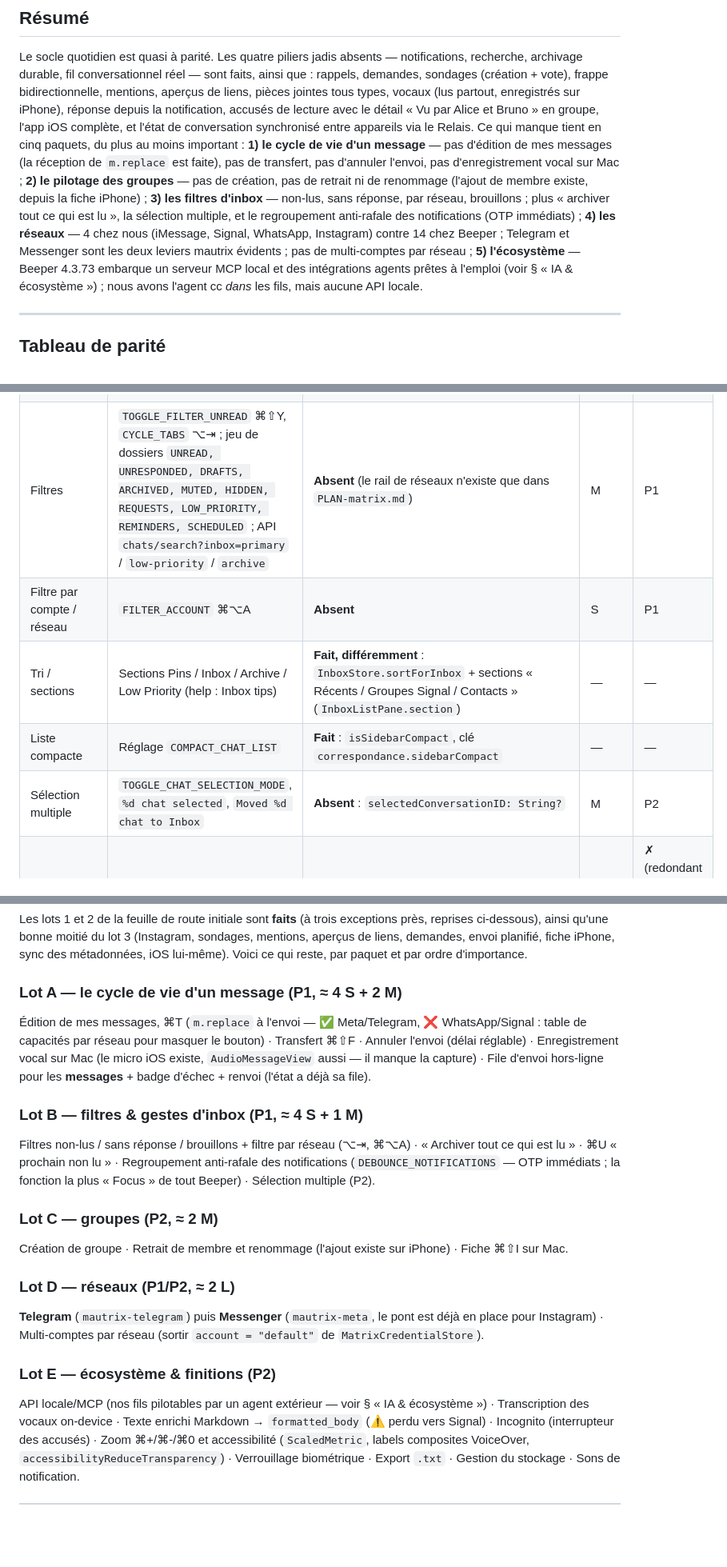
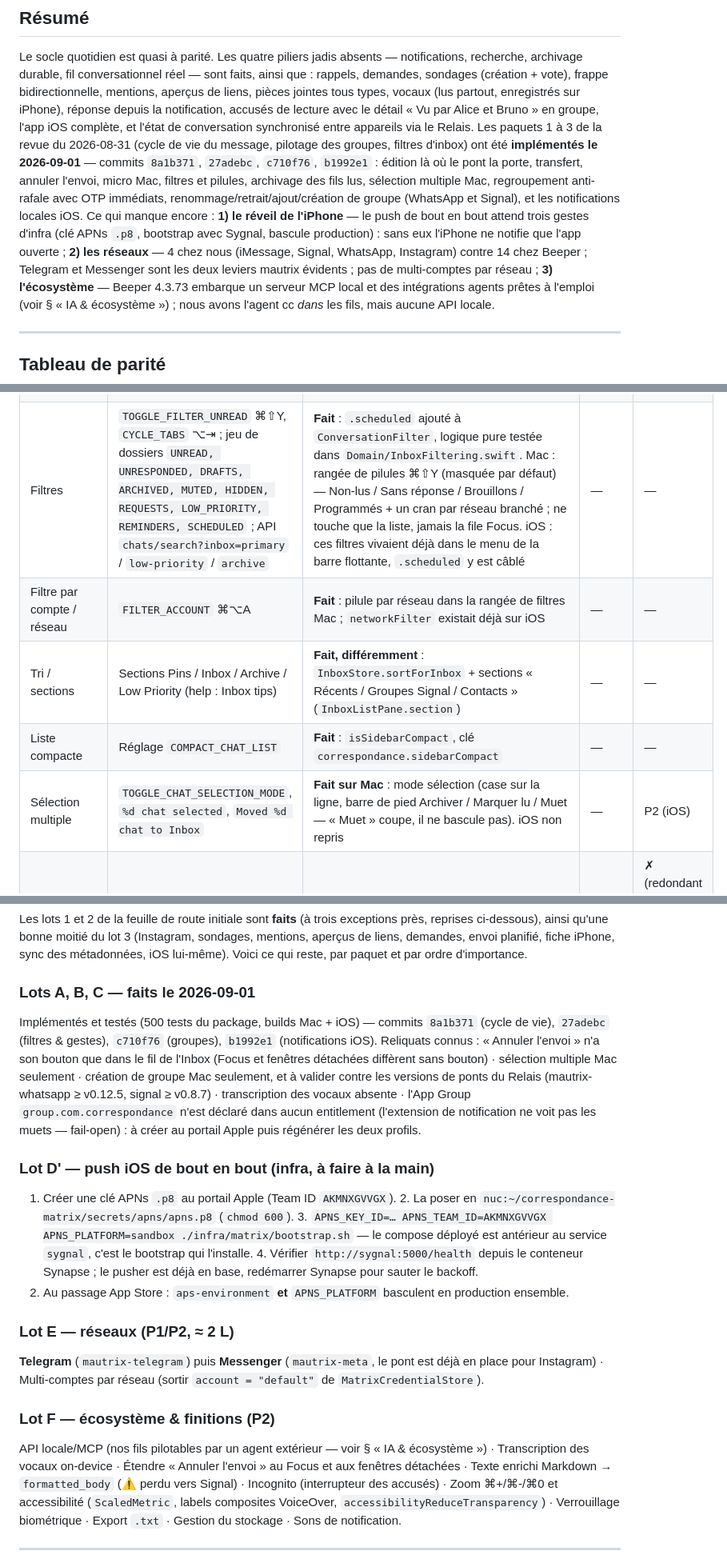
Before and after one commit to menufactory43/correspondance-open, a Markdown page: docs/BEEPER-PARITY.md, 3 parts joined by grey strips. Shown at 80% size. Drawn GitHub-style; blank space fills up the shorter version.

Commit message:
Le doc de parité constate les lots A–D : dix statuts de plus au vert, et la marche à suivre pour que l'iPhone sonne éteint.
Vérifié avant d'écrire : 500 tests du package, builds Mac et iOS. Le seul
vrai manquant des notifications iOS est d'infra — clé APNs, bootstrap avec
Sygnal — et tient en cinq gestes, consignés en lot D'.

Co-Authored-By: Claude Fable 5 <noreply@anthropic.com>
Claude-Session: https://claude.ai/code/session_01PM7wbhhUY95R8jmrCp1YgX

```diff
--- a/docs/BEEPER-PARITY.md
+++ b/docs/BEEPER-PARITY.md
@@ -15,15 +15,17 @@ archivage durable, fil conversationnel réel — sont faits, ainsi que : rappels
 vocaux (lus partout, enregistrés sur iPhone), réponse depuis la notification, accusés de lecture
 avec le détail « Vu par Alice et Bruno » en groupe, l'app iOS complète, et l'état de conversation
 synchronisé entre appareils via le Relais.
-Ce qui manque tient en cinq paquets, du plus au moins important :
-**1) le cycle de vie d'un message** — pas d'édition de mes messages (la réception de `m.replace`
-est faite), pas de transfert, pas d'annuler l'envoi, pas d'enregistrement vocal sur Mac ;
-**2) le pilotage des groupes** — pas de création, pas de retrait ni de renommage (l'ajout de membre existe, depuis la fiche iPhone) ;
-**3) les filtres d'inbox** — non-lus, sans réponse, par réseau, brouillons ; plus « archiver tout ce
-qui est lu », la sélection multiple, et le regroupement anti-rafale des notifications (OTP immédiats) ;
-**4) les réseaux** — 4 chez nous (iMessage, Signal, WhatsApp, Instagram) contre 14 chez Beeper ;
+Les paquets 1 à 3 de la revue du 2026-08-31 (cycle de vie du message, pilotage des groupes,
+filtres d'inbox) ont été **implémentés le 2026-09-01** — commits `8a1b371`, `27adebc`, `c710f76`,
+`b1992e1` : édition là où le pont la porte, transfert, annuler l'envoi, micro Mac, filtres et
+pilules, archivage des fils lus, sélection multiple Mac, regroupement anti-rafale avec OTP
+immédiats, renommage/retrait/ajout/création de groupe (WhatsApp et Signal), et les notifications
+locales iOS. Ce qui manque encore :
+**1) le réveil de l'iPhone** — le push de bout en bout attend trois gestes d'infra (clé APNs `.p8`,
+bootstrap avec Sygnal, bascule production) : sans eux l'iPhone ne notifie que l'app ouverte ;
+**2) les réseaux** — 4 chez nous (iMessage, Signal, WhatsApp, Instagram) contre 14 chez Beeper ;
 Telegram et Messenger sont les deux leviers mautrix évidents ; pas de multi-comptes par réseau ;
-**5) l'écosystème** — Beeper 4.3.73 embarque un serveur MCP local et des intégrations agents prêtes
+**3) l'écosystème** — Beeper 4.3.73 embarque un serveur MCP local et des intégrations agents prêtes
 à l'emploi (voir § « IA & écosystème ») ; nous avons l'agent cc *dans* les fils, mais aucune API locale.
 
 ---
@@ -59,11 +61,11 @@ Légende priorité : **P0** usage quotidien · **P1** confort · **P2** plus tar
 | Muet | `TOGGLE_THREAD_MUTE` ⌘⇧M | **Fait** : `mutedIDs` persistés, respectés par les notifications *et* par la pastille du Dock | — | — |
 | Non-lus / marquer lu-non lu | `TOGGLE_THREAD_READ` ⌘⇧U, `SELECT_NEXT_UNREAD_THREAD` ⌘U, `Mark All as Read` | **Fait localement** : `clearUnread`, `markUnread`. iMessage renvoie toujours 0 non-lu | S | P1 |
 | Rappels / snooze | `OPEN_REMIND_LATER_MENU` ⌘L ; « Remind Me marks this chat as new at the scheduled time, if there is no reply » ; API `POST /v1/chats/{id}/reminders` (`remindAt`, `dismissOnIncomingMessage`) + champ `snooze` | **Fait** : `ConversationReminder` (`Domain/InboxFiltering.swift`) — le fil revient dans la file à l'heure dite **si personne n'a répondu entre-temps**, section « Rappels » dans la liste (`InboxListPane`), état porté par le Relais (`ConversationStateSnapshot`) donc partagé Mac/iPhone. Vocabulaire « Rappel », pas « Snooze » (cf. contradiction bundle/API en annexe) | — | — |
-| Filtres | `TOGGLE_FILTER_UNREAD` ⌘⇧Y, `CYCLE_TABS` ⌥⇥ ; jeu de dossiers `UNREAD, UNRESPONDED, DRAFTS, ARCHIVED, MUTED, HIDDEN, REQUESTS, LOW_PRIORITY, REMINDERS, SCHEDULED` ; API `chats/search?inbox=primary` / `low-priority` / `archive` | **Absent** (le rail de réseaux n'existe que dans `PLAN-matrix.md`) | M | P1 |
-| Filtre par compte / réseau | `FILTER_ACCOUNT` ⌘⌥A | **Absent** | S | P1 |
+| Filtres | `TOGGLE_FILTER_UNREAD` ⌘⇧Y, `CYCLE_TABS` ⌥⇥ ; jeu de dossiers `UNREAD, UNRESPONDED, DRAFTS, ARCHIVED, MUTED, HIDDEN, REQUESTS, LOW_PRIORITY, REMINDERS, SCHEDULED` ; API `chats/search?inbox=primary` / `low-priority` / `archive` | **Fait** : `.scheduled` ajouté à `ConversationFilter`, logique pure testée dans `Domain/InboxFiltering.swift`. Mac : rangée de pilules ⌘⇧Y (masquée par défaut) — Non-lus / Sans réponse / Brouillons / Programmés + un cran par réseau branché ; ne touche que la liste, jamais la file Focus. iOS : ces filtres vivaient déjà dans le menu de la barre flottante, `.scheduled` y est câblé | — | — |
+| Filtre par compte / réseau | `FILTER_ACCOUNT` ⌘⌥A | **Fait** : pilule par réseau dans la rangée de filtres Mac ; `networkFilter` existait déjà sur iOS | — | — |
 | Tri / sections | Sections Pins / Inbox / Archive / Low Priority (help : Inbox tips) | **Fait, différemment** : `InboxStore.sortForInbox` + sections « Récents / Groupes Signal / Contacts » (`InboxListPane.section`) | — | — |
 | Liste compacte | Réglage `COMPACT_CHAT_LIST` | **Fait** : `isSidebarCompact`, clé `correspondance.sidebarCompact` | — | — |
-| Sélection multiple | `TOGGLE_CHAT_SELECTION_MODE`, `%d chat selected`, `Moved %d chat to Inbox` | **Absent** : `selectedConversationID: String?` | M | P2 |
+| Sélection multiple | `TOGGLE_CHAT_SELECTION_MODE`, `%d chat selected`, `Moved %d chat to Inbox` | **Fait sur Mac** : mode sélection (case sur la ligne, barre de pied Archiver / Marquer lu / Muet — « Muet » coupe, il ne bascule pas). iOS non repris | — | P2 (iOS) |
 | Low Priority | `Add chats to Low Priority to hide them from the inbox permanently` | **Absent** | S | ✗ (redondant avec l'archive ; deux poubelles = deux dettes) |
 | Demandes de message / inconnus | `Requests`, `No mysterious strangers in your inbox`, réglage `ENABLE_MESSAGE_REQUESTS` | **Fait** : section « Demandes » dans la liste (`InboxListPane`, `store.requestsQueue`), fils annoncés comme demandes par le pont (`MatrixRoomModel.isNetworkFlaggedRequest` → `networkFlaggedRequestIDs`), tenus hors de la file tant qu'on n'accepte pas — le mot du domaine est « Demande » (`CONTEXT.md`) | — | — |
 | Labels / Spaces | `Create Label`, `Edit Spaces`, `TOGGLE_FILTER_BAR` ⌘S, `SWITCH_FIRST_9_ACCOUNTS` ; blog 2025-12-08 et 2026-08-10 | **Absent** | L | ✗ (organiser au lieu de traiter — anti-Focus) |
@@ -246,32 +248,35 @@ ci-dessous), ainsi qu'une bonne moitié du lot 3 (Instagram, sondages, mentions,
 demandes, envoi planifié, fiche iPhone, sync des métadonnées, iOS lui-même). Voici ce qui reste,
 par paquet et par ordre d'importance.
 
-### Lot A — le cycle de vie d'un message (P1, ≈ 4 S + 2 M)
+### Lots A, B, C — faits le 2026-09-01
 
-Édition de mes messages, ⌘T (`m.replace` à l'envoi — ✅ Meta/Telegram, ❌ WhatsApp/Signal : table de
-capacités par réseau pour masquer le bouton) · Transfert ⌘⇧F · Annuler l'envoi (délai réglable) ·
-Enregistrement vocal sur Mac (le micro iOS existe, `AudioMessageView` aussi — il manque la capture) ·
-File d'envoi hors-ligne pour les **messages** + badge d'échec + renvoi (l'état a déjà sa file).
+Implémentés et testés (500 tests du package, builds Mac + iOS) — commits `8a1b371` (cycle de vie),
+`27adebc` (filtres & gestes), `c710f76` (groupes), `b1992e1` (notifications iOS). Reliquats connus :
+« Annuler l'envoi » n'a son bouton que dans le fil de l'Inbox (Focus et fenêtres détachées diffèrent
+sans bouton) · sélection multiple Mac seulement · création de groupe Mac seulement, et à valider
+contre les versions de ponts du Relais (mautrix-whatsapp ≥ v0.12.5, signal ≥ v0.8.7) · transcription
+des vocaux absente · l'App Group `group.com.correspondance` n'est déclaré dans aucun entitlement
+(l'extension de notification ne voit pas les muets — fail-open) : à créer au portail Apple puis
+régénérer les deux profils.
 
-### Lot B — filtres & gestes d'inbox (P1, ≈ 4 S + 1 M)
+### Lot D' — push iOS de bout en bout (infra, à faire à la main)
 
-Filtres non-lus / sans réponse / brouillons + filtre par réseau (⌥⇥, ⌘⌥A) · « Archiver tout ce qui
-est lu » · ⌘U « prochain non lu » · Regroupement anti-rafale des notifications (`DEBOUNCE_NOTIFICATIONS`
-— OTP immédiats ; la fonction la plus « Focus » de tout Beeper) · Sélection multiple (P2).
+1. Créer une clé APNs `.p8` au portail Apple (Team ID `AKMNXGVVGX`). 2. La poser en
+`nuc:~/correspondance-matrix/secrets/apns/apns.p8` (`chmod 600`). 3. `APNS_KEY_ID=… APNS_TEAM_ID=AKMNXGVVGX
+APNS_PLATFORM=sandbox ./infra/matrix/bootstrap.sh` — le compose déployé est antérieur au service
+`sygnal`, c'est le bootstrap qui l'installe. 4. Vérifier `http://sygnal:5000/health` depuis le
+conteneur Synapse ; le pusher est déjà en base, redémarrer Synapse pour sauter le backoff.
+5. Au passage App Store : `aps-environment` **et** `APNS_PLATFORM` basculent en production ensemble.
 
-### Lot C — groupes (P2, ≈ 2 M)
-
-Création de groupe · Retrait de membre et renommage (l'ajout existe sur iPhone) · Fiche ⌘⇧I sur Mac.
-
-### Lot D — réseaux (P1/P2, ≈ 2 L)
+### Lot E — réseaux (P1/P2, ≈ 2 L)
 
 **Telegram** (`mautrix-telegram`) puis **Messenger** (`mautrix-meta`, le pont est déjà en place pour
 Instagram) · Multi-comptes par réseau (sortir `account = "default"` de `MatrixCredentialStore`).
 
-### Lot E — écosystème & finitions (P2)
+### Lot F — écosystème & finitions (P2)
 
 API locale/MCP (nos fils pilotables par un agent extérieur — voir § « IA & écosystème ») ·
-Transcription des vocaux on-device · Texte enrichi Markdown → `formatted_body` (⚠️ perdu vers Signal) ·
+Transcription des vocaux on-device · Étendre « Annuler l'envoi » au Focus et aux fenêtres détachées · Texte enrichi Markdown → `formatted_body` (⚠️ perdu vers Signal) ·
 Incognito (interrupteur des accusés) · Zoom ⌘+/⌘-/⌘0 et accessibilité (`ScaledMetric`, labels
 composites VoiceOver, `accessibilityReduceTransparency`) · Verrouillage biométrique · Export `.txt` ·
 Gestion du stockage · Sons de notification.
```
Also changed, not shown: other parts of docs/BEEPER-PARITY.md (+8 -8 lines).
